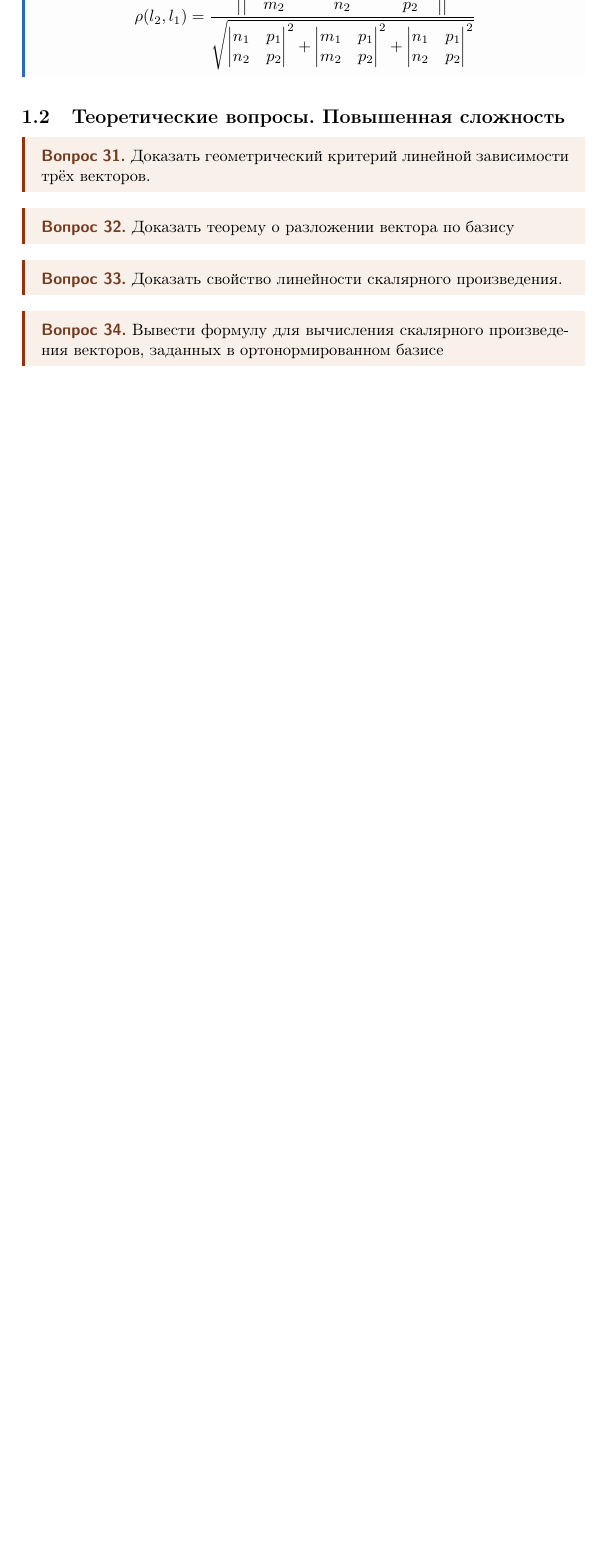
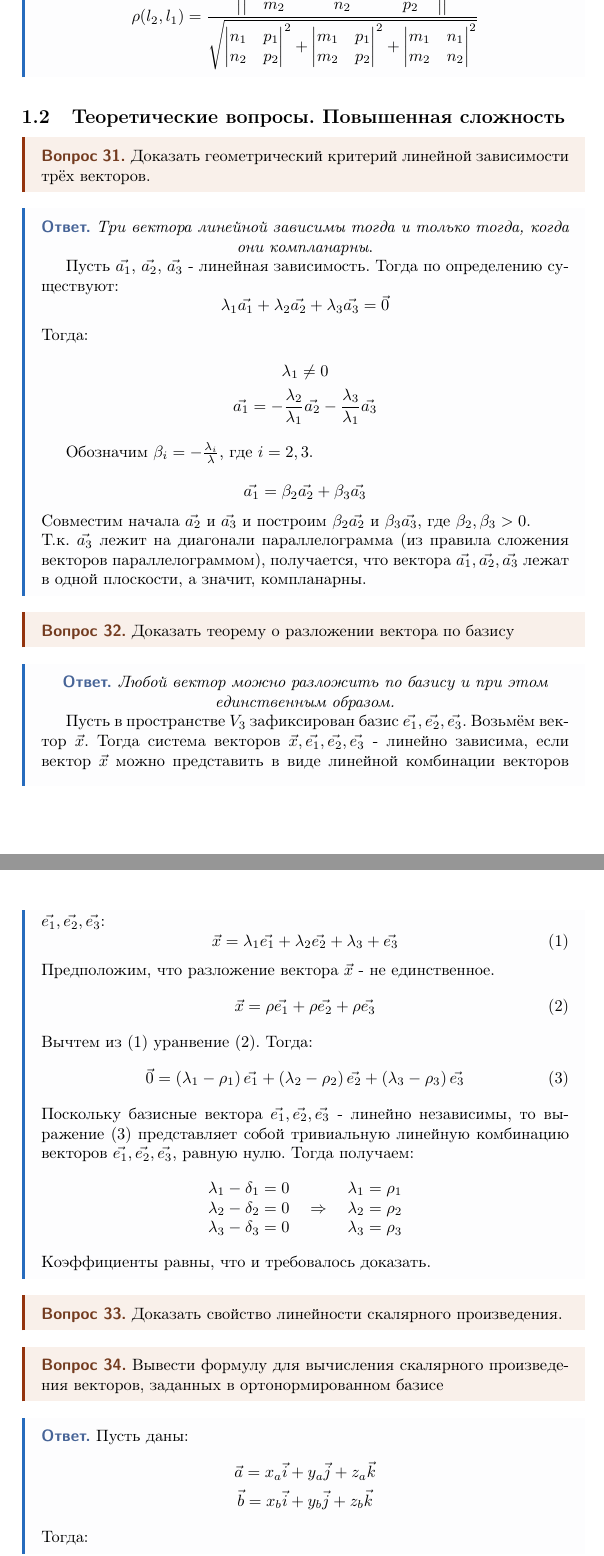
Before and after one commit to zhikh23/iu7-qa, a LaTeX document (analythical_geometry/rc01/analythical_geometry_rc01.tex, which reads analythical_geometry/rc01/theory.tex): part of page 7 of 7 before the commit and two parts of pages 7 and 8 of 9 after it, the two joined at a grey line, cut so that both start at the same text, the shorter picture padded with empty space. Compiled offline with pdfLaTeX.

Commit message:
fix: удалены неверные ответы & исправлены неточности

```diff
--- a/analythical_geometry/rc01/theory.tex
+++ b/analythical_geometry/rc01/theory.tex
@@ -365,8 +370,8 @@
           m_2 & p_2
         \end{vmatrix}^2 +
         \begin{vmatrix}
-          n_1 & p_1 \\
-          n_2 & p_2
+          m_1 & n_1 \\
+          m_2 & n_2
         \end{vmatrix}^2
       }
     }
@@ -378,10 +383,61 @@
 \begin{question}
   Доказать геометрический критерий линейной зависимости трёх векторов.
 \end{question}
+\begin{answer}
+  \begin{center}
+  \textit{Три вектора линейной зависимы тогда и только тогда, когда они компланарны}. \\
+  \end{center}
+  Пусть $\vec{a_1}$, $\vec{a_2}$, $\vec{a_3}$ - линейная зависимость.
+  Тогда по определению существуют:
+  \[
+    \lambda_1 \vec{a_1} + \lambda_2 \vec{a_2} + \lambda_3 \vec{a_3} = \vec{0}
+  \]
+  Тогда:
+  \begin{gather*}
+    \lambda_1 \neq 0 \\
+    \vec{a_1} = -\frac{\lambda_2}{\lambda_1} \vec{a_2} - \frac{\lambda_3}{\lambda_1} \vec{a_3}
+  \end{gather*}
+
+  Обозначим $\beta_i = -\frac{\lambda_i}{\lambda}$, где $i = 2, 3$. \\
+  \[
+    \vec{a_1} = \beta_2 \vec{a_2} + \beta_3 \vec{a_3}
+  \]
+  Совместим начала $\vec{a_2}$ и $\vec{a_3}$ и построим $\beta_2 \vec{a_2}$ и $\beta_3 \vec{a_3}$, где $\beta_2, \beta_3 > 0$. \\
+  Т.к. $\vec{a_3}$ лежит на диагонали параллелограмма (из правила сложения векторов параллелограммом), получается, что вектора $\vec{a_1}, \vec{a_2}, \vec{a_3}$ лежат в одной плоскости, а значит, компланарны.
+\end{answer}
 
 \begin{question}
   Доказать теорему о разложении вектора по базису
 \end{question}
+\begin{answer}
+  \begin{center}
+    \textit{Любой вектор можно разложить по базису и при этом единственным образом.}
+  \end{center}
+  Пусть в пространстве $V_3$ зафиксирован базис $\vec{e_1}, \vec{e_2}, \vec{e_3}$. Возьмём вектор $\vec{x}$. Тогда система векторов $\vec{x}, \vec{e_1}, \vec{e_2}, \vec{e_3}$ - линейно зависима, если вектор $\vec{x}$ можно представить в виде линейной комбинации векторов $\vec{e_1}, \vec{e_2}, \vec{e_3}$: \[
+  \vec{x} = \lambda_1 \vec{e_1} + \lambda_2 \vec{e_2} + \lambda_3 + \vec{e_3} \tag{1}
+\]
+  Предположим, что разложение вектора $\vec{x}$ - не единственное. \[
+  \vec{x} = \rho \vec{e_1} + \rho \vec{e_2} + \rho \vec{e_3} \tag{2}
+\]
+  Вычтем из (1) уранвение (2). Тогда: \[
+    \vec{0} = \left( \lambda_1 - \rho_1 \right) \vec{e_1} + \left( \lambda_2 - \rho_2 \right) \vec{e_2} + \left( \lambda_3 - \rho_3 \right) \vec{e_3} \tag{3}
+\]
+Поскольку базисные вектора $\vec{e_1}, \vec{e_2}, \vec{e_3}$ - линейно независимы, то выражение (3) представляет собой тривиальную линейную комбинацию векторов $\vec{e_1}, \vec{e_2}, \vec{e_3}$, равную нулю. Тогда получаем:
+  \begin{gather*}
+    \begin{matrix}
+      \lambda_1 - \delta_1 = 0 \\
+      \lambda_2 - \delta_2 = 0 \\
+      \lambda_3 - \delta_3 = 0 \\
+    \end{matrix}
+    \quad \implies \quad
+    \begin{matrix}
+      \lambda_1 = \rho_1 \\
+      \lambda_2 = \rho_2 \\
+      \lambda_3 = \rho_3 \\
+    \end{matrix}
+  \end{gather*}
+  Коэффициенты равны, что и требовалось доказать.
+\end{answer}
 
 \begin{question}
   Доказать свойство линейности скалярного произведения.
@@ -390,3 +446,17 @@
 \begin{question}
   Вывести формулу для вычисления скалярного произведения векторов, заданных в ортонормированном базисе
 \end{question}
+\begin{answer}
+  Пусть даны:
+  \begin{gather*}
+    \vec{a} = x_a \vec{i} + y_a \vec{j} + z_a \vec{k} \\
+    \vec{b} = x_b \vec{i} + y_b \vec{j} + z_b \vec{k}
+  \end{gather*}
+  Тогда:
+  \begin{gather*}
+    \vec{a} \cdot \vec{b} = \left( x_a \vec{i} + y_a \vec{j} + z_a \vec{k} \right) \cdot \left( x_b \vec{i} + y_b \vec{j} + z_b \vec{k} \right) = \\
+    = x_a x_b (\vec{i} \cdot \vec{i}) + x_a y_b (\vec{i} \cdot \vec{j}) + z_a z_b (\vec{i} \cdot \vec{k}) \\
+    + y_a x_b (\vec{j} \cdot \vec{i}) + y_a y_b (\vec{j} \cdot \vec{j}) + y_a z_b (\vec{j} \cdot \vec{k}) \\
+    + z_a x_b (\vec{k} \cdot \vec{i}) + z_a y_b (\vec{k} \cdot \vec{j}) + z_a z_b (\vec{k} \cdot \vec{k}) = \\
+    = x_a x_b + y_a y_b + z_a z_b
+  \end{gather*}
```
Also changed, not shown: analythical_geometry/rc01/analythical_geometry_rc01.pdf, analythical_geometry/rc01/theory.tex (32 more changed lines).
